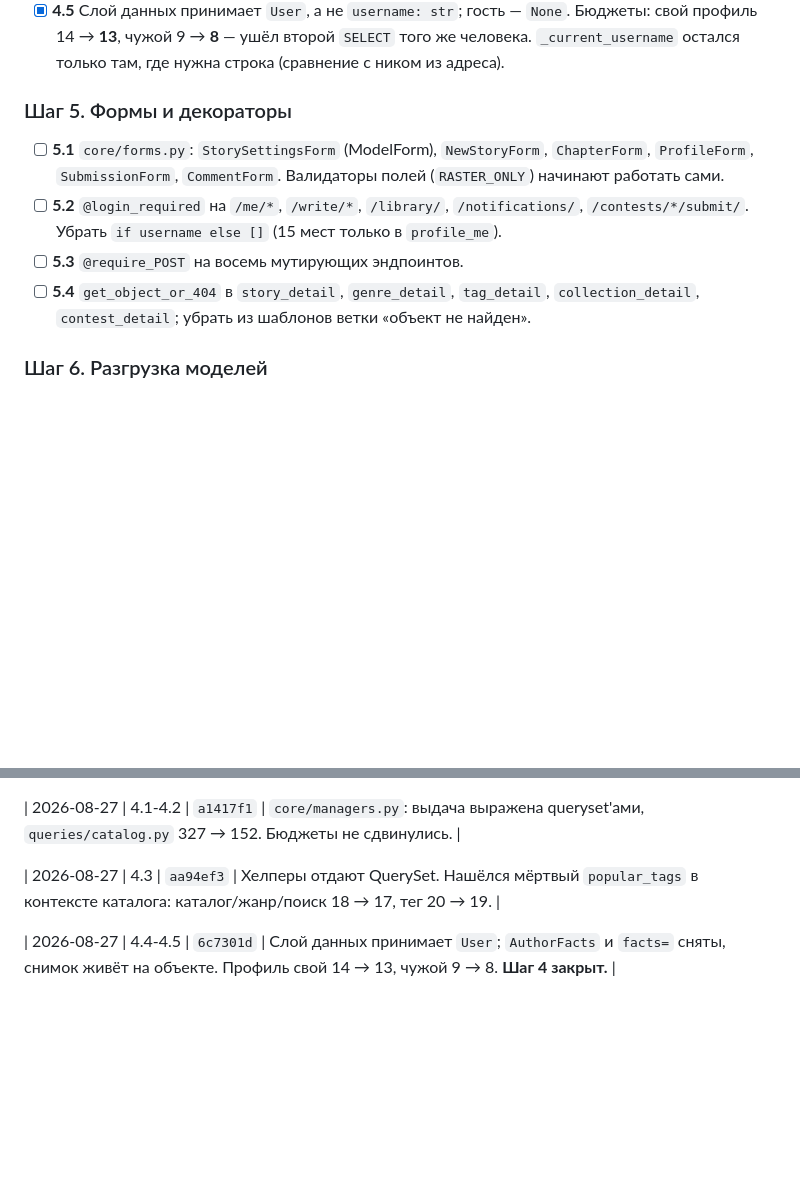
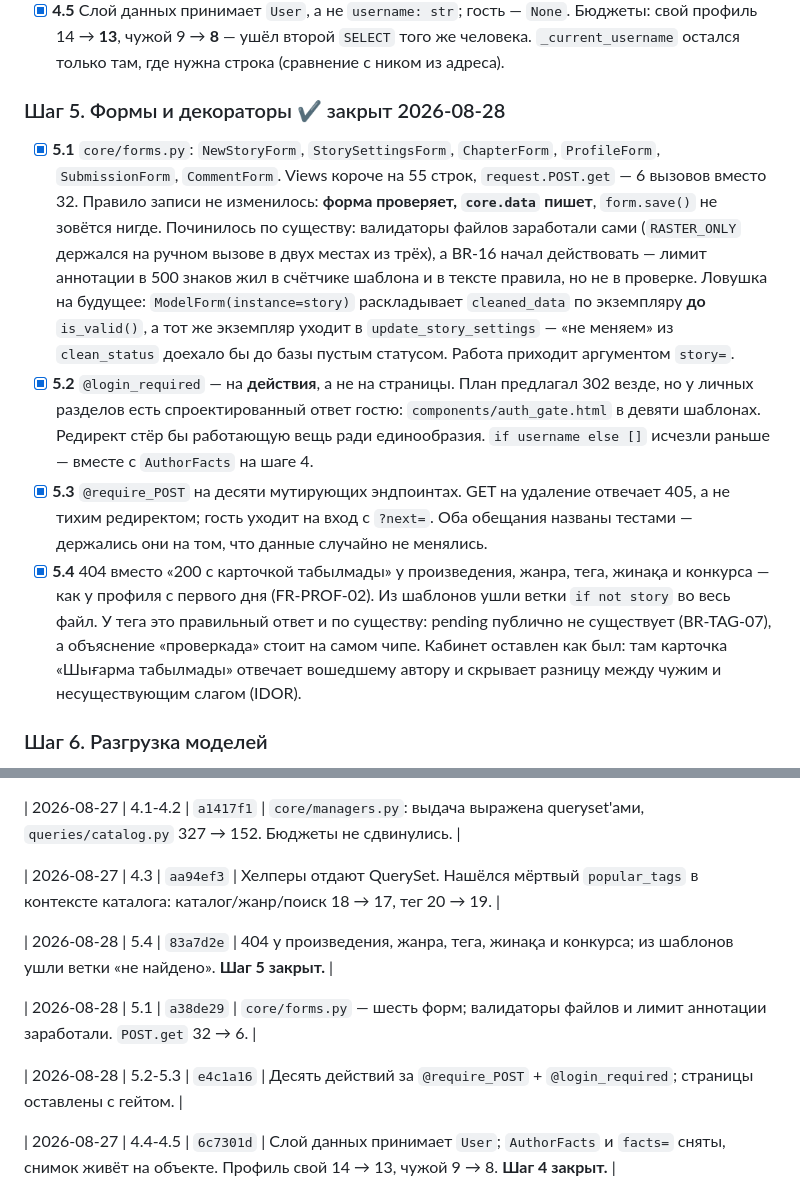
Before and after one commit to dauletra/balaproza, a Markdown page: PLAN-OPTIMIZATION.md, 2 parts joined by grey strips. Drawn GitHub-style; blank space fills up the shorter version.

Commit message:
Отметить шаг 5 в плане
Co-Authored-By: Claude Opus 5 <noreply@anthropic.com>

```diff
--- a/PLAN-OPTIMIZATION.md
+++ b/PLAN-OPTIMIZATION.md
@@ -542,17 +542,37 @@ test_seed.py         test_lint.py
       второй `SELECT` того же человека. `_current_username` остался только
       там, где нужна строка (сравнение с ником из адреса).
 
-### Шаг 5. Формы и декораторы
-- [ ] **5.1** `core/forms.py`: `StorySettingsForm` (ModelForm),
-      `NewStoryForm`, `ChapterForm`, `ProfileForm`, `SubmissionForm`,
-      `CommentForm`. Валидаторы полей (`RASTER_ONLY`) начинают работать сами.
-- [ ] **5.2** `@login_required` на `/me/*`, `/write/*`, `/library/`,
-      `/notifications/`, `/contests/*/submit/`. Убрать `if username else []`
-      (15 мест только в `profile_me`).
-- [ ] **5.3** `@require_POST` на восемь мутирующих эндпоинтов.
-- [ ] **5.4** `get_object_or_404` в `story_detail`, `genre_detail`,
-      `tag_detail`, `collection_detail`, `contest_detail`; убрать из шаблонов
-      ветки «объект не найден».
+### Шаг 5. Формы и декораторы ✔ закрыт 2026-08-28
+- [x] **5.1** `core/forms.py`: `NewStoryForm`, `StorySettingsForm`,
+      `ChapterForm`, `ProfileForm`, `SubmissionForm`, `CommentForm`.
+      Views короче на 55 строк, `request.POST.get` — 6 вызовов вместо 32.
+      Правило записи не изменилось: **форма проверяет, `core.data` пишет**,
+      `form.save()` не зовётся нигде.
+      Починилось по существу: валидаторы файлов заработали сами (`RASTER_ONLY`
+      держался на ручном вызове в двух местах из трёх), а BR-16 начал
+      действовать — лимит аннотации в 500 знаков жил в счётчике шаблона и в
+      тексте правила, но не в проверке.
+      Ловушка на будущее: `ModelForm(instance=story)` раскладывает
+      `cleaned_data` по экземпляру **до** `is_valid()`, а тот же экземпляр
+      уходит в `update_story_settings` — «не меняем» из `clean_status`
+      доехало бы до базы пустым статусом. Работа приходит аргументом `story=`.
+- [x] **5.2** `@login_required` — на **действия**, а не на страницы.
+      План предлагал 302 везде, но у личных разделов есть спроектированный
+      ответ гостю: `components/auth_gate.html` в девяти шаблонах. Редирект
+      стёр бы работающую вещь ради единообразия. `if username else []`
+      исчезли раньше — вместе с `AuthorFacts` на шаге 4.
+- [x] **5.3** `@require_POST` на десяти мутирующих эндпоинтах. GET на
+      удаление отвечает 405, а не тихим редиректом; гость уходит на вход с
+      `?next=`. Оба обещания названы тестами — держались они на том, что
+      данные случайно не менялись.
+- [x] **5.4** 404 вместо «200 с карточкой табылмады» у произведения, жанра,
+      тега, жинақа и конкурса — как у профиля с первого дня (FR-PROF-02).
+      Из шаблонов ушли ветки `if not story` во весь файл. У тега это
+      правильный ответ и по существу: pending публично не существует
+      (BR-TAG-07), а объяснение «проверкада» стоит на самом чипе.
+      Кабинет оставлен как был: там карточка «Шығарма табылмады» отвечает
+      вошедшему автору и скрывает разницу между чужим и несуществующим
+      слагом (IDOR).
 
 ### Шаг 6. Разгрузка моделей
 - [ ] **6.1** Презентационные свойства → `templatetags/balaproza.py` и
@@ -748,6 +768,12 @@ test_seed.py         test_lint.py
 
 | 2026-08-27 | 4.3 | `aa94ef3` | Хелперы отдают QuerySet. Нашёлся мёртвый `popular_tags` в контексте каталога: каталог/жанр/поиск 18 → 17, тег 20 → 19. |
 
+| 2026-08-28 | 5.4 | `83a7d2e` | 404 у произведения, жанра, тега, жинақа и конкурса; из шаблонов ушли ветки «не найдено». **Шаг 5 закрыт.** |
+
+| 2026-08-28 | 5.1 | `a38de29` | `core/forms.py` — шесть форм; валидаторы файлов и лимит аннотации заработали. `POST.get` 32 → 6. |
+
+| 2026-08-28 | 5.2-5.3 | `e4c1a16` | Десять действий за `@require_POST` + `@login_required`; страницы оставлены с гейтом. |
+
 | 2026-08-27 | 4.4-4.5 | `6c7301d` | Слой данных принимает `User`; `AuthorFacts` и `facts=` сняты, снимок живёт на объекте. Профиль свой 14 → 13, чужой 9 → 8. **Шаг 4 закрыт.** |
 
 > **Итог шага 3: 4 106 строк документации → 898.** Цель по `CLAUDE.md`
```
